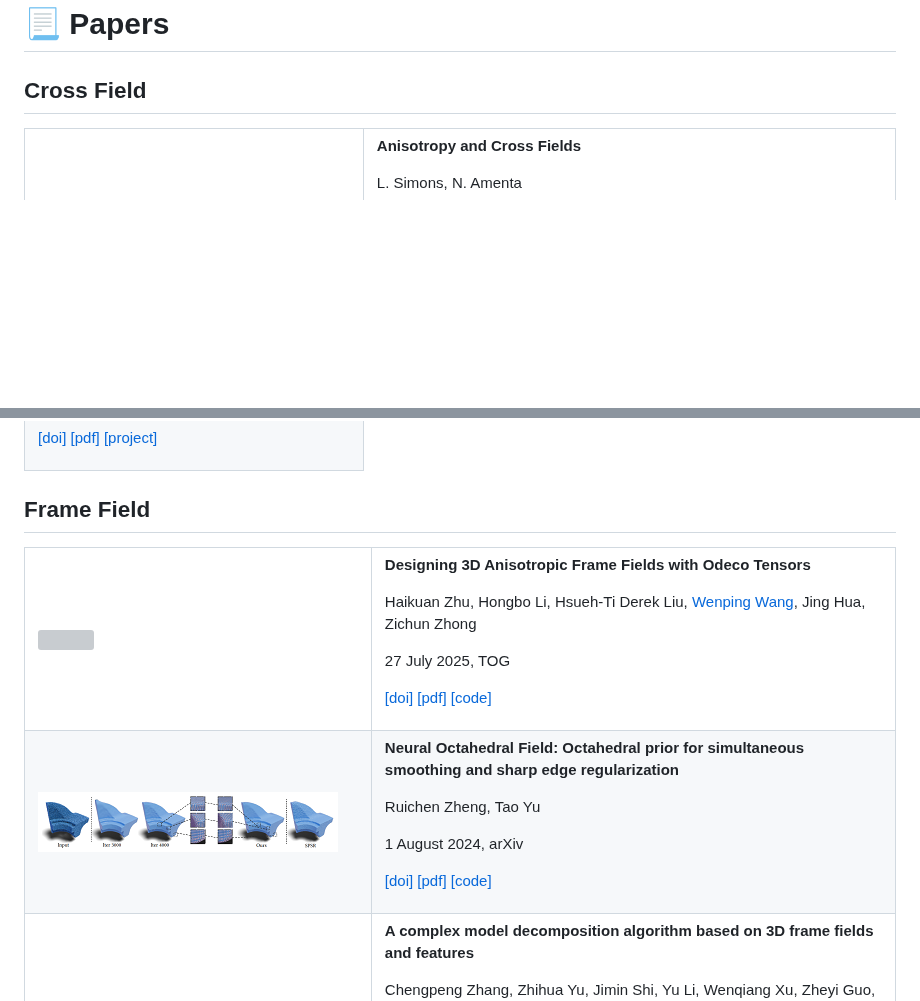
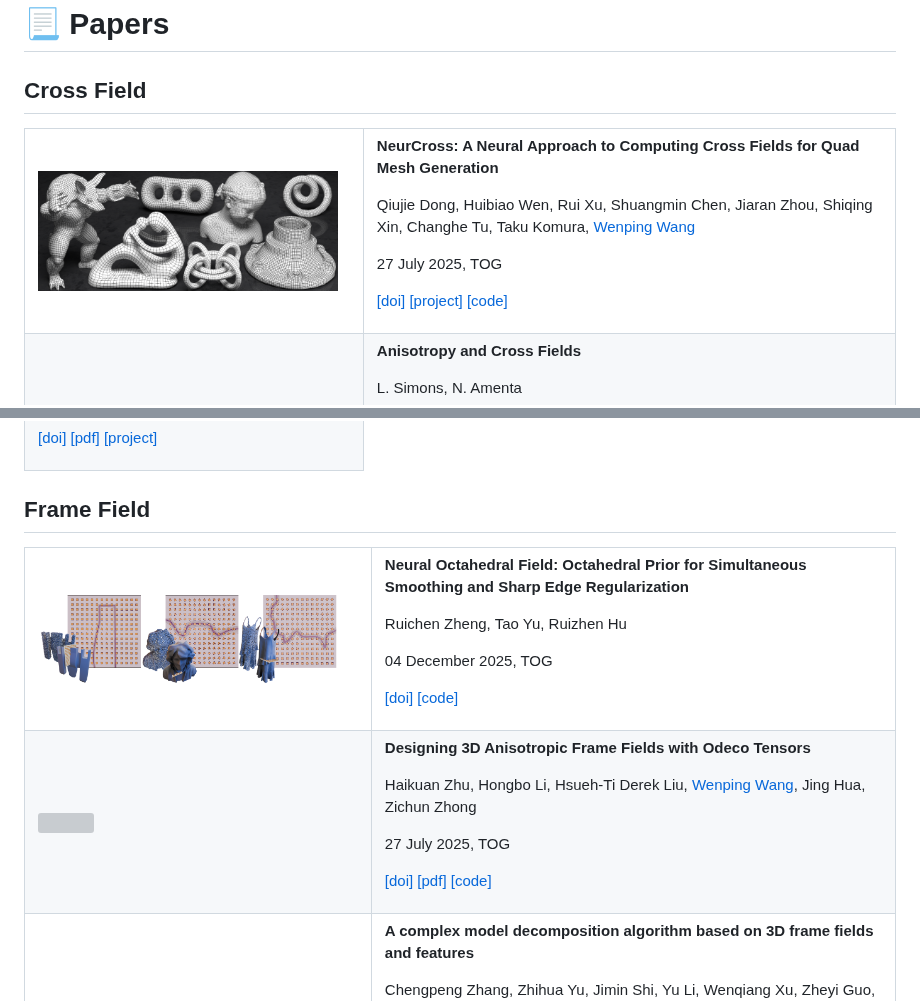
Before and after one commit to Bigger-and-Stronger/direction-field-survey, a Markdown page: README.md, 2 parts joined by grey strips. Rendered like a GitHub page; pictures changed too: .pic/NeurCross-A-Neural-Approach-to-Computing-Cross-Fields-for-Quad-Mesh-Generation.png (added), .pic/Neural-Octahedral-Field-Octahedral-prior-for-simultaneous-smoothing-and-sharp-edge-regularization.png; blank space fills up the shorter version; grey boxes are pictures that could not be loaded.

Commit message:
update
Signed-off-by: Canjia Huang <canjia7@gmail.com>

```diff
--- a/README.md
+++ b/README.md
@@ -18,6 +18,16 @@ The emoji :white_check_mark: after the `[code]` or `[exe]` indicates that this c
 ## Cross Field
 
 <table>
+<!-- ----------------------------------------------------------------------------------- -->
+<tr><td><img title="image" src=".pic/NeurCross-A-Neural-Approach-to-Computing-Cross-Fields-for-Quad-Mesh-Generation.png" width="300"><td>
+
+**NeurCross: A Neural Approach to Computing Cross Fields for Quad Mesh Generation**
+
+Qiujie Dong, Huibiao Wen, Rui Xu, Shuangmin Chen, Jiaran Zhou, Shiqing Xin, Changhe Tu, Taku Komura, [Wenping Wang]
+
+27 July 2025, TOG
+
+[[doi]](https://dl.acm.org/doi/10.1145/3731159) [[project]](https://qiujiedong.github.io/publications/NeurCross/) [[code]](https://github.com/QiujieDong/NeurCross)
 <!-- ----------------------------------------------------------------------------------- -->
 <tr><td><img title="image" src=".pic/Anisotropy-and-Cross-Fields.png" width="300"><td>
 
@@ -279,6 +289,16 @@ Aaron Hertzmann, [Denis Zorin]
 
 <table>
 <!-- ----------------------------------------------------------------------------------- -->
+<tr><td><img title="image" src=".pic/Neural-Octahedral-Field-Octahedral-prior-for-simultaneous-smoothing-and-sharp-edge-regularization.png" width="300"><td>
+
+**Neural Octahedral Field: Octahedral Prior for Simultaneous Smoothing and Sharp Edge Regularization**
+
+Ruichen Zheng, Tao Yu, Ruizhen Hu
+
+04 December 2025, TOG
+
+[[doi]](https://dl.acm.org/doi/10.1145/3763362) [[code]](https://github.com/Ankbzpx/frame-field)
+<!-- ----------------------------------------------------------------------------------- -->
 <tr><td><img title="image" src=".pic/Designing-3D-Anisotropic-Frame-Fields-with-Odeco-Tensors.png" width="300"><td>
 
 **Designing 3D Anisotropic Frame Fields with Odeco Tensors**
@@ -288,16 +308,6 @@ Haikuan Zhu, Hongbo Li, Hsueh-Ti Derek Liu, [Wenping Wang], Jing Hua, Zichun Zho
 27 July 2025, TOG
 
 [[doi]](https://dl.acm.org/doi/10.1145/3731181) [[pdf]](https://dl.acm.org/doi/pdf/10.1145/3731181) [[code]](https://github.com/Ankbzpx/frame-field)
-<!-- ----------------------------------------------------------------------------------- -->
-<tr><td><img title="image" src=".pic/Neural-Octahedral-Field-Octahedral-prior-for-simultaneous-smoothing-and-sharp-edge-regularization.png" width="300"><td>
-
-**Neural Octahedral Field: Octahedral prior for simultaneous smoothing and sharp edge regularization**
-
-Ruichen Zheng, Tao Yu
-
-1 August 2024, arXiv
-
-[[doi]](https://arxiv.org/abs/2408.00303) [[pdf]](https://arxiv.org/pdf/2408.00303) [[code]](https://github.com/Ankbzpx/frame-field)
 <!-- ----------------------------------------------------------------------------------- -->
 <tr><td><img title="image" src=".pic/A-complex-model-decomposition-algorithm-based-on-3D-frame-fields-and-features.png" width="300"><td>
 
```
